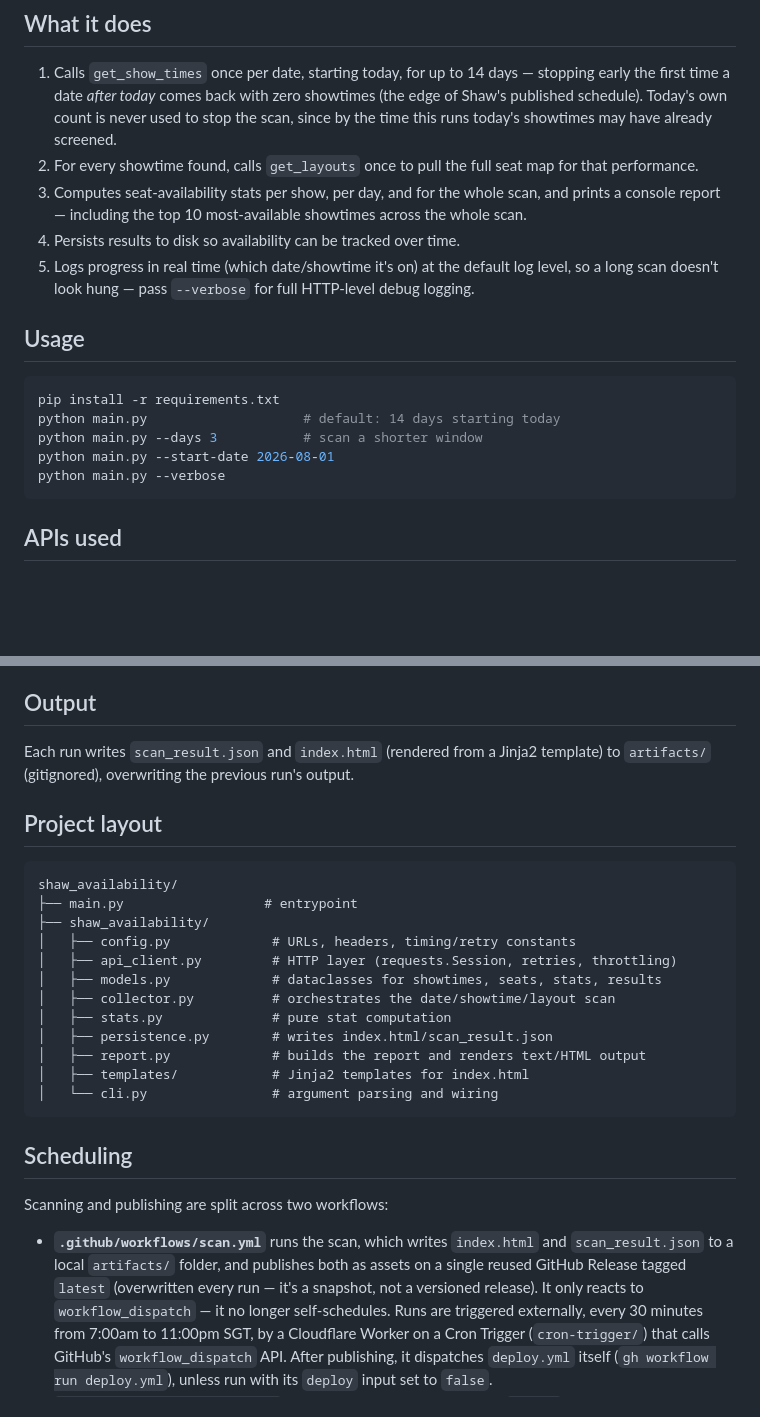
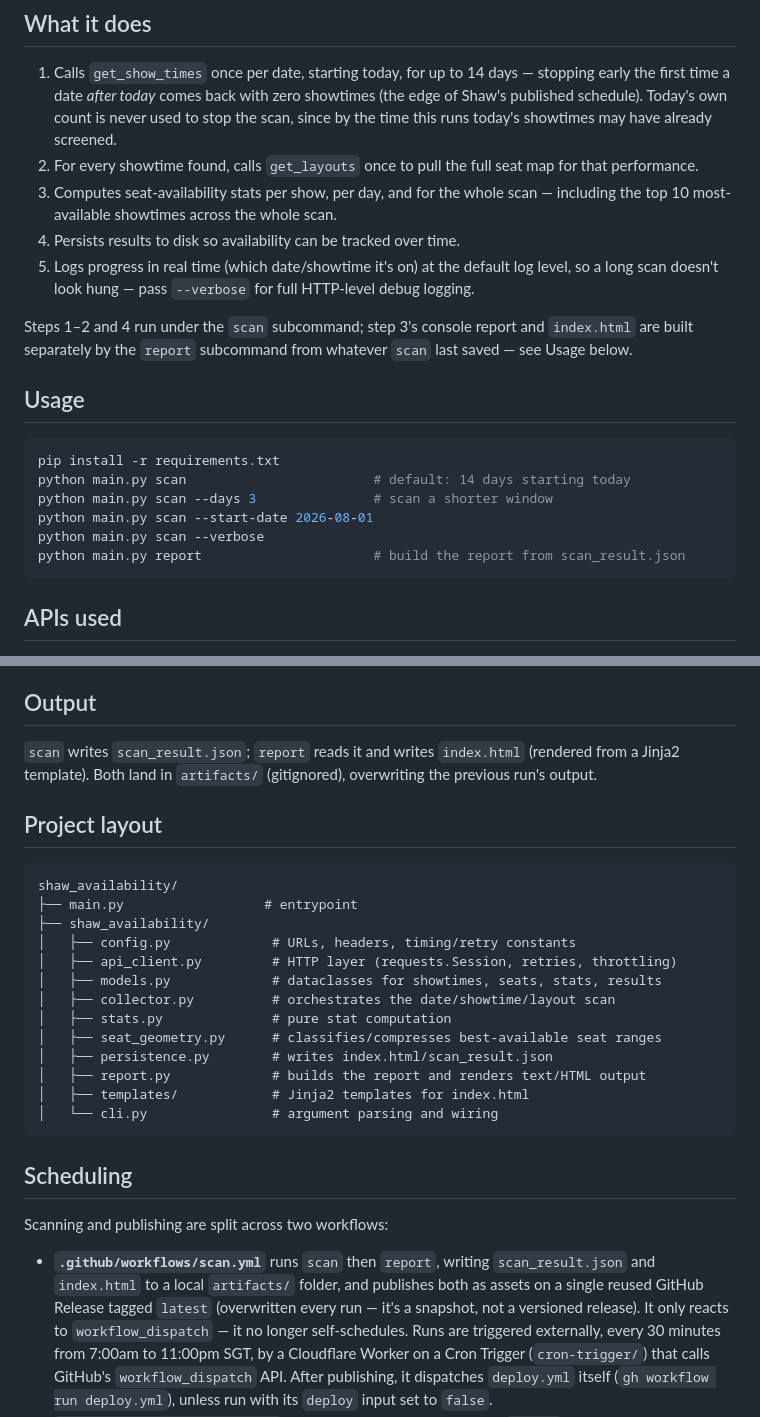
Before and after one commit to shubham93g/shaw-availability, a Markdown page: README.md, 2 parts joined by grey strips. Drawn GitHub-style; blank space fills up the shorter version.

Commit message:
Fix README references to the old single-command CLI
Usage examples still showed pre-split invocations (python main.py
--days 3) that now error since scan/report became subcommands. Also
adds the missing seat_geometry.py to the project layout and clarifies
which workflow step writes which output file.

Generated with AI

Co-Authored-By: Claude <noreply@anthropic.com>

````diff
--- a/README.md
+++ b/README.md
@@ -16,21 +16,26 @@ IMAX showtimes are, across all venues, over the next two weeks.
 2. For every showtime found, calls `get_layouts` once to pull the full seat
    map for that performance.
 3. Computes seat-availability stats per show, per day, and for the whole
-   scan, and prints a console report — including the top 10 most-available
-   showtimes across the whole scan.
+   scan — including the top 10 most-available showtimes across the whole
+   scan.
 4. Persists results to disk so availability can be tracked over time.
 5. Logs progress in real time (which date/showtime it's on) at the default
    log level, so a long scan doesn't look hung — pass `--verbose` for
    full HTTP-level debug logging.
 
+Steps 1–2 and 4 run under the `scan` subcommand; step 3's console report
+and `index.html` are built separately by the `report` subcommand from
+whatever `scan` last saved — see Usage below.
+
 ## Usage
 
 ```bash
 pip install -r requirements.txt
-python main.py                    # default: 14 days starting today
-python main.py --days 3           # scan a shorter window
-python main.py --start-date 2026-08-01
-python main.py --verbose
+python main.py scan                        # default: 14 days starting today
+python main.py scan --days 3               # scan a shorter window
+python main.py scan --start-date 2026-08-01
+python main.py scan --verbose
+python main.py report                      # build the report from scan_result.json
 ```
 
 ## APIs used
@@ -69,9 +74,9 @@ literal zero availability.
 
 ## Output
 
-Each run writes `scan_result.json` and `index.html` (rendered from a Jinja2
-template) to `artifacts/` (gitignored), overwriting the previous run's
-output.
+`scan` writes `scan_result.json`; `report` reads it and writes `index.html`
+(rendered from a Jinja2 template). Both land in `artifacts/` (gitignored),
+overwriting the previous run's output.
 
 ## Project layout
 
@@ -84,6 +89,7 @@ shaw_availability/
 │   ├── models.py             # dataclasses for showtimes, seats, stats, results
 │   ├── collector.py          # orchestrates the date/showtime/layout scan
 │   ├── stats.py              # pure stat computation
+│   ├── seat_geometry.py      # classifies/compresses best-available seat ranges
 │   ├── persistence.py        # writes index.html/scan_result.json
 │   ├── report.py             # builds the report and renders text/HTML output
 │   ├── templates/            # Jinja2 templates for index.html
@@ -94,10 +100,10 @@ shaw_availability/
 
 Scanning and publishing are split across two workflows:
 
-- **`.github/workflows/scan.yml`** runs the scan, which writes `index.html`
-  and `scan_result.json` to a local `artifacts/` folder, and publishes both
-  as assets on a single reused GitHub Release tagged `latest` (overwritten
-  every run — it's a snapshot, not a versioned
+- **`.github/workflows/scan.yml`** runs `scan` then `report`, writing
+  `scan_result.json` and `index.html` to a local `artifacts/` folder, and
+  publishes both as assets on a single reused GitHub Release tagged
+  `latest` (overwritten every run — it's a snapshot, not a versioned
   release). It only reacts to `workflow_dispatch` — it no longer
   self-schedules. Runs are triggered externally, every 30 minutes from
   7:00am to 11:00pm SGT, by a Cloudflare Worker on a Cron Trigger
````
